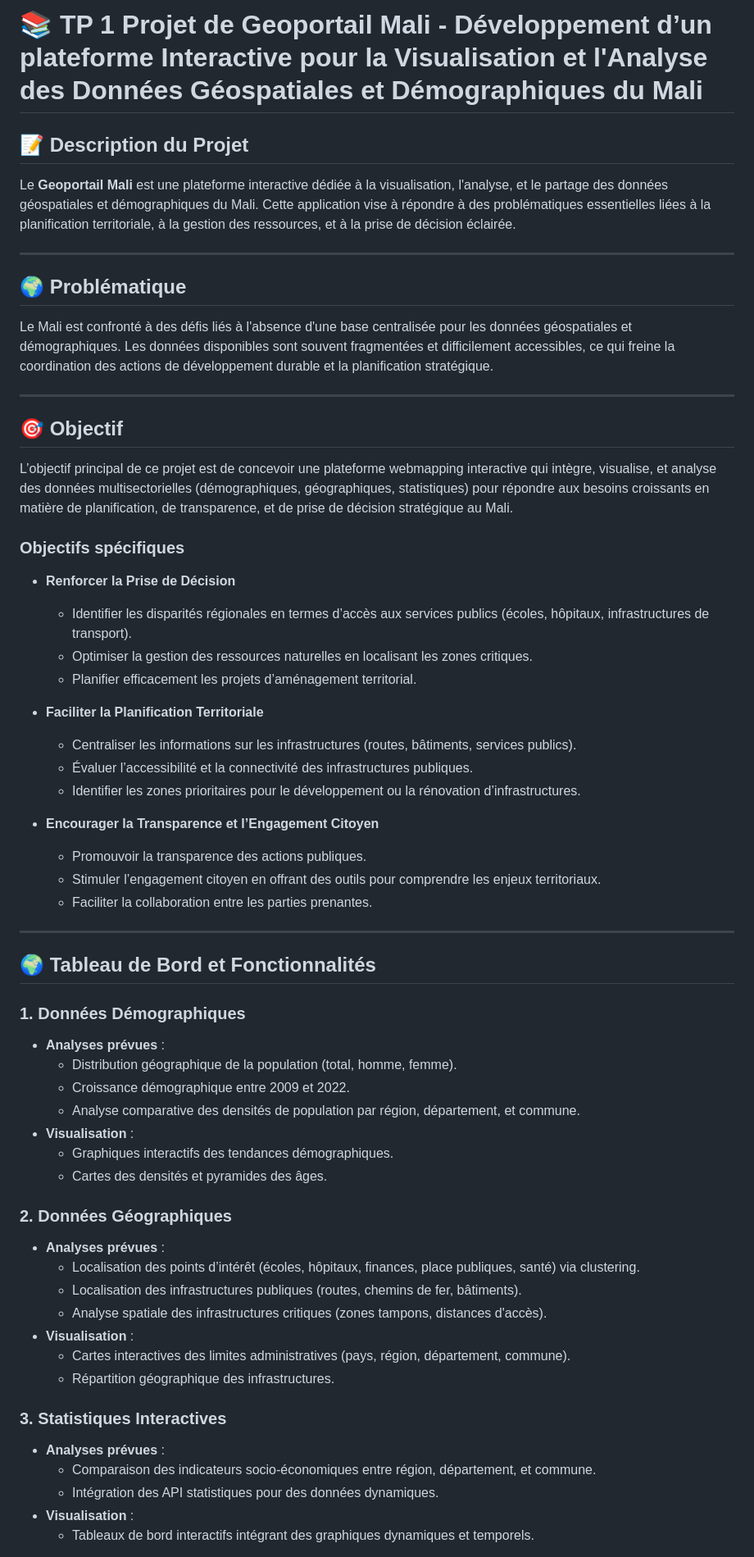
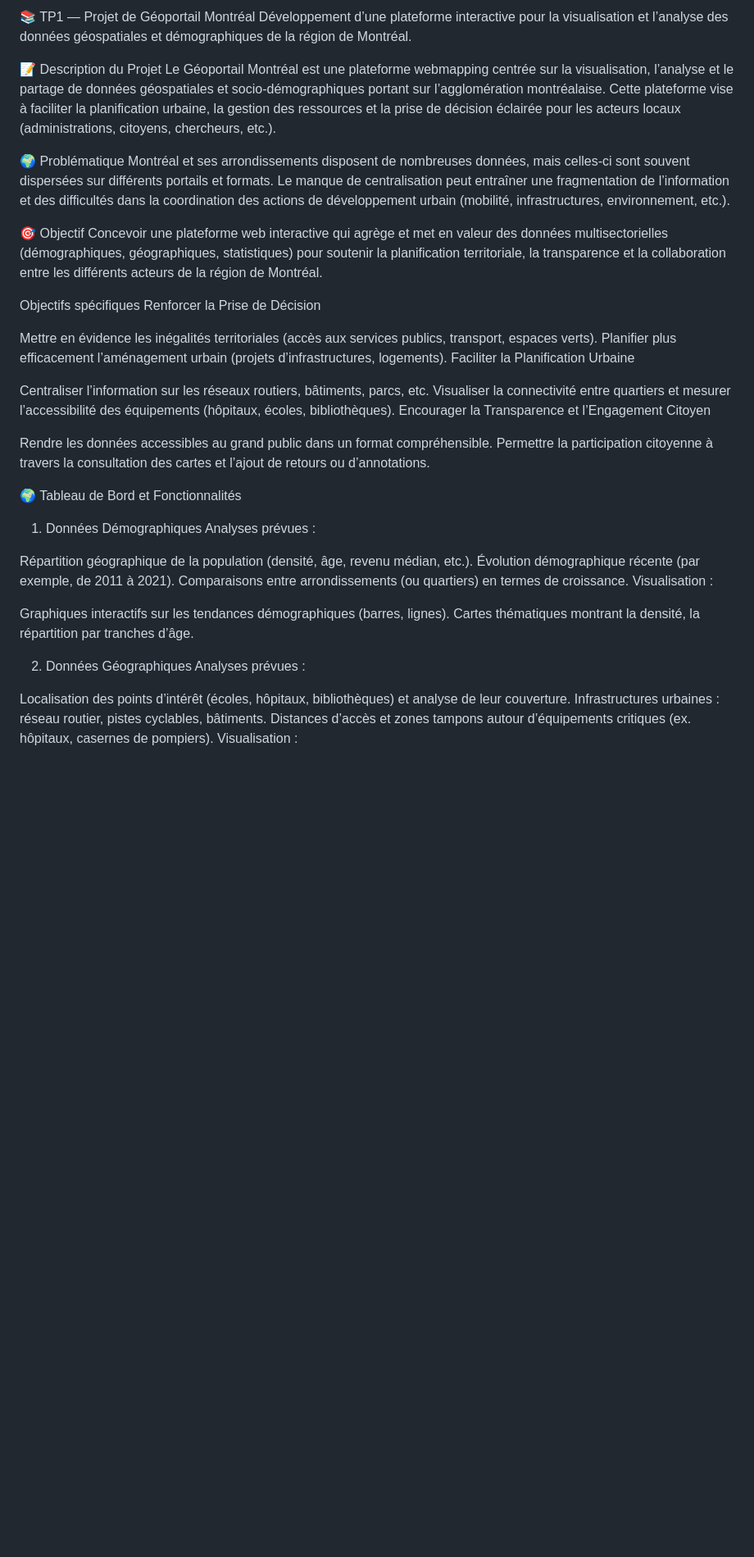
Before and after one commit to ibrahimakhalil2701/geo7630h25, a Markdown page: TP/TP1/README.md, the part around the change printed below. Shown: that part at 82% size. Drawn GitHub-style; blank space fills up the shorter version.

```diff
--- a/TP/TP1/README.md
+++ b/TP/TP1/README.md
@@ -1,59 +1,46 @@
-# 📚 TP 1 Projet de Geoportail Mali - Développement d’un plateforme Interactive pour la Visualisation et l'Analyse des Données Géospatiales et Démographiques du Mali
+📚 TP1 — Projet de Géoportail Montréal
+Développement d’une plateforme interactive pour la visualisation et l’analyse des données géospatiales et démographiques de la région de Montréal.
 
-## 📝 Description du Projet
-Le **Geoportail Mali** est une plateforme interactive dédiée à la visualisation, l'analyse, et le partage des données géospatiales et démographiques du Mali. Cette application vise à répondre à des problématiques essentielles liées à la planification territoriale, à la gestion des ressources, et à la prise de décision éclairée.
+📝 Description du Projet
+Le Géoportail Montréal est une plateforme webmapping centrée sur la visualisation, l’analyse et le partage de données géospatiales et socio-démographiques portant sur l’agglomération montréalaise. Cette plateforme vise à faciliter la planification urbaine, la gestion des ressources et la prise de décision éclairée pour les acteurs locaux (administrations, citoyens, chercheurs, etc.).
 
----
+🌍 Problématique
+Montréal et ses arrondissements disposent de nombreuses données, mais celles-ci sont souvent dispersées sur différents portails et formats. Le manque de centralisation peut entraîner une fragmentation de l’information et des difficultés dans la coordination des actions de développement urbain (mobilité, infrastructures, environnement, etc.).
 
-## 🌍 Problématique
-Le Mali est confronté à des défis liés à l'absence d'une base centralisée pour les données géospatiales et démographiques. Les données disponibles sont souvent fragmentées et difficilement accessibles, ce qui freine la coordination des actions de développement durable et la planification stratégique.
+🎯 Objectif
+Concevoir une plateforme web interactive qui agrège et met en valeur des données multisectorielles (démographiques, géographiques, statistiques) pour soutenir la planification territoriale, la transparence et la collaboration entre les différents acteurs de la région de Montréal.
 
----
+Objectifs spécifiques
+Renforcer la Prise de Décision
 
-## 🎯 Objectif
-L’objectif principal de ce projet est de concevoir une plateforme webmapping interactive qui intègre, visualise, et analyse des données multisectorielles (démographiques, géographiques, statistiques) pour répondre aux besoins croissants en matière de planification, de transparence, et de prise de décision stratégique au Mali.
+Mettre en évidence les inégalités territoriales (accès aux services publics, transport, espaces verts).
+Planifier plus efficacement l’aménagement urbain (projets d’infrastructures, logements).
+Faciliter la Planification Urbaine
 
-### Objectifs spécifiques
-- **Renforcer la Prise de Décision**
-  - Identifier les disparités régionales en termes d’accès aux services publics (écoles, hôpitaux, infrastructures de transport).
-  - Optimiser la gestion des ressources naturelles en localisant les zones critiques.
-  - Planifier efficacement les projets d’aménagement territorial.
+Centraliser l’information sur les réseaux routiers, bâtiments, parcs, etc.
+Visualiser la connectivité entre quartiers et mesurer l’accessibilité des équipements (hôpitaux, écoles, bibliothèques).
+Encourager la Transparence et l’Engagement Citoyen
 
-- **Faciliter la Planification Territoriale**
-  - Centraliser les informations sur les infrastructures (routes, bâtiments, services publics).
-  - Évaluer l’accessibilité et la connectivité des infrastructures publiques.
-  - Identifier les zones prioritaires pour le développement ou la rénovation d’infrastructures.
+Rendre les données accessibles au grand public dans un format compréhensible.
+Permettre la participation citoyenne à travers la consultation des cartes et l’ajout de retours ou d’annotations.
 
-- **Encourager la Transparence et l’Engagement Citoyen**
-  - Promouvoir la transparence des actions publiques.
-  - Stimuler l’engagement citoyen en offrant des outils pour comprendre les enjeux territoriaux.
-  - Faciliter la collaboration entre les parties prenantes.
+🌍 Tableau de Bord et Fonctionnalités
+1. Données Démographiques
+Analyses prévues :
 
----
+Répartition géographique de la population (densité, âge, revenu médian, etc.).
+Évolution démographique récente (par exemple, de 2011 à 2021).
+Comparaisons entre arrondissements (ou quartiers) en termes de croissance.
+Visualisation :
 
-## 🌍 Tableau de Bord et Fonctionnalités
-### 1. **Données Démographiques**
-- **Analyses prévues** :
-  - Distribution géographique de la population (total, homme, femme).
-  - Croissance démographique entre 2009 et 2022.
-  - Analyse comparative des densités de population par région, département, et commune.
-- **Visualisation** :
-  - Graphiques interactifs des tendances démographiques.
-  - Cartes des densités et pyramides des âges.
+Graphiques interactifs sur les tendances démographiques (barres, lignes).
+Cartes thématiques montrant la densité, la répartition par tranches d’âge.
 
-### 2. **Données Géographiques**
-- **Analyses prévues** :
-  - Localisation des points d’intérêt (écoles, hôpitaux, finances, place publiques, santé) via clustering.
-  - Localisation des infrastructures publiques (routes, chemins de fer, bâtiments).
-  - Analyse spatiale des infrastructures critiques (zones tampons, distances d'accès).
-- **Visualisation** :
-  - Cartes interactives des limites administratives (pays, région, département, commune).
-  - Répartition géographique des infrastructures.
+2. Données Géographiques
+Analyses prévues :
 
-### 3. **Statistiques Interactives**
-- **Analyses prévues** :
-  - Comparaison des indicateurs socio-économiques entre région, département, et commune.
-  - Intégration des API statistiques pour des données dynamiques.
-- **Visualisation** :
-  - Tableaux de bord interactifs intégrant des graphiques dynamiques et temporels.
+Localisation des points d’intérêt (écoles, hôpitaux, bibliothèques) et analyse de leur couverture.
+Infrastructures urbaines : réseau routier, pistes cyclables, bâtiments.
+Distances d’accès et zones tampons autour d’équipements critiques (ex. hôpitaux, casernes de pompiers).
+Visualisation :
 
```
Also changed, not shown: other parts of TP/TP1/README.md (+55 -42 lines).
